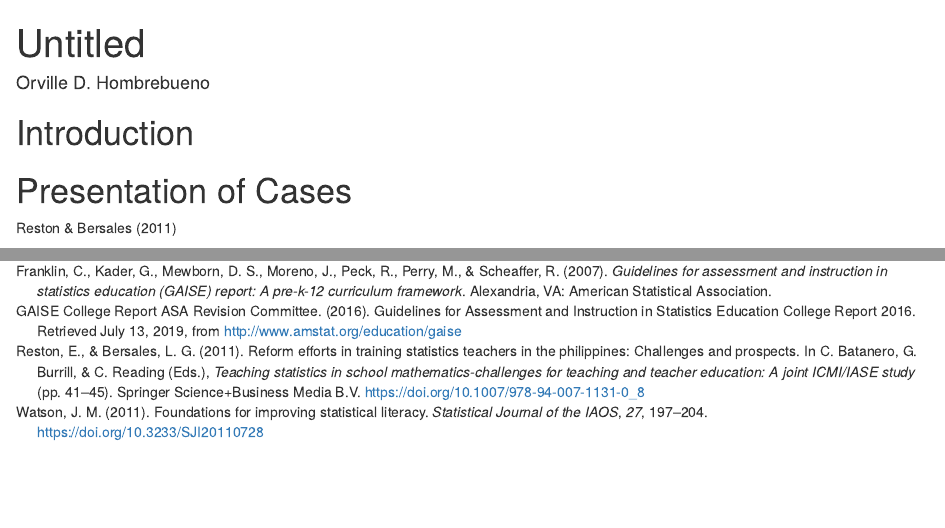
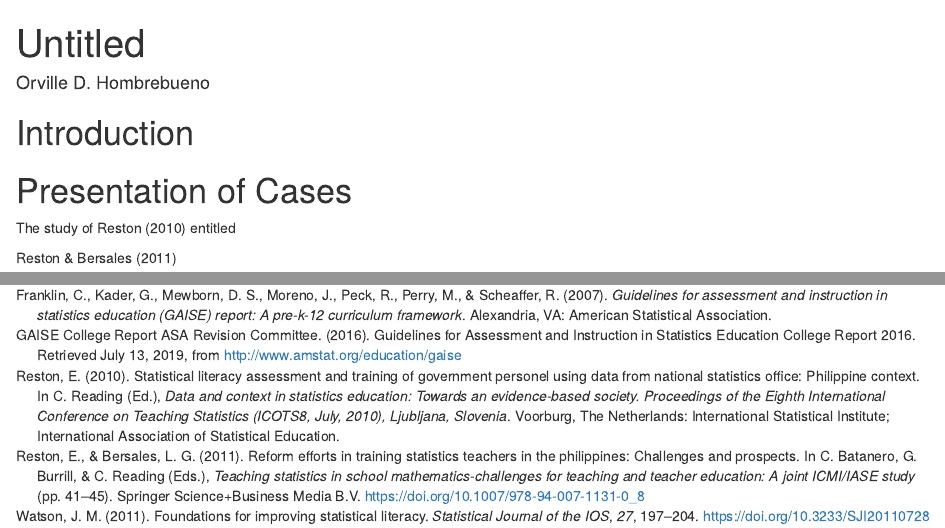
Before and after one commit to ellivromvvn/Issues_Trends, an R Markdown document (StatEdRev.Rmd): the page in a window 1100 px wide, from its top, and a second part further down, joined at a grey line. Rendered offline with R 4.5, knitr and Pandoc, with nearby package versions; drawn as R Markdown's standard HTML page in place of the format the file asks for.

Commit message:
added some bib

```diff
--- a/StatEd.bib
+++ b/StatEd.bib
@@ -78,10 +78,19 @@ url = {http://www.amstat.org/education/gaise},
 year = {2016},
 urldate = {2019-07-13},
 }
+@incollection{reston10,
+author = {Enriqueta Reston},
+title = {Statistical Literacy Assessment and Training of Government Personel Using Data from National Statistics Office: Philippine Context},
+booktitle = {Data and Context in Statistics Education: Towards an Evidence-Based Society. Proceedings of the {Eighth International Conference on Teaching Statistics (ICOTS8, July, 2010), Ljubljana, Slovenia}},
+publisher = {International Statistical Institute and International Association of Statistical Education},
+editor = {C Reading},
+year = {2010},
+address = {Voorburg, The Netherlands},
+}
 @article{watson11,
 author={Jane M Watson},
-title = {Foundations for Improving Statistical Literacy},
-journal = {Statistical Journal of the IAOS},
+title = {Foundations For Improving Statistical Literacy},
+journal = {Statistical Journal of the IOS},
 year = {2011},
 doi = {10.3233/SJI20110728},
 volume = {27},
--- a/StatEdRev.Rmd
+++ b/StatEdRev.Rmd
@@ -10,6 +10,9 @@ output:
 # Introduction
 
 # Presentation of Cases
+
+
+The study of @reston10 entitled
 
 @reston11
 
```
Also changed, not shown: StatEd.bib (3 more changed lines), 1 other file.
